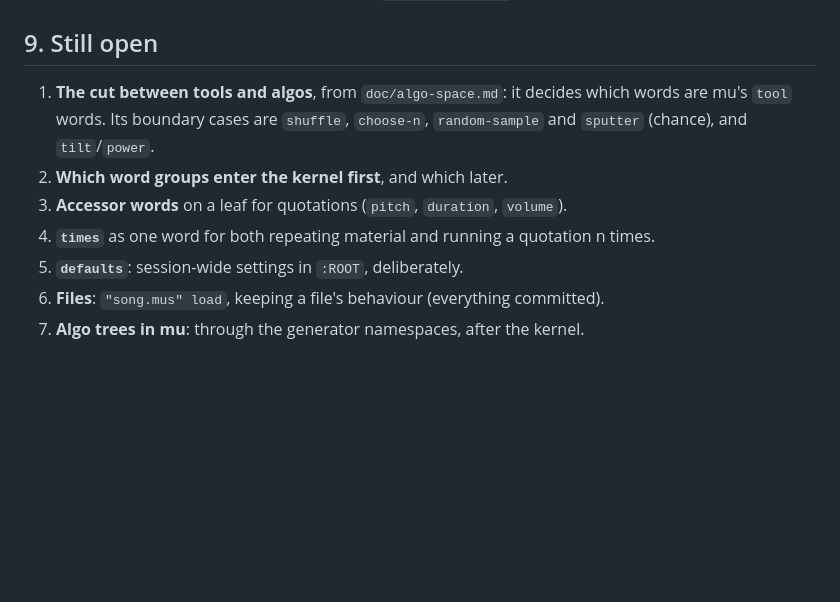
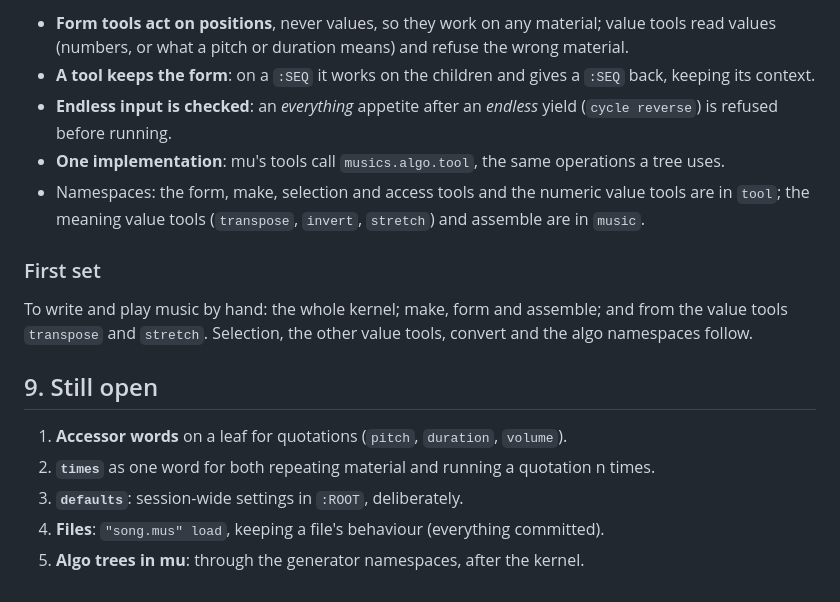
Before and after one commit to gebdevalk/musics, a Markdown page: doc/mu-repl.md, the part around one of its changes. Rendered like a GitHub page; blank space fills up the shorter version.

```diff
--- a/doc/mu-repl.md
+++ b/doc/mu-repl.md
@@ -198,17 +215,31 @@ Consequences:
+- **Form tools act on positions**, never values, so they work on any
+  material; value tools read values (numbers, or what a pitch or
+  duration means) and refuse the wrong material.
+- **A tool keeps the form**: on a `:SEQ` it works on the children and
+  gives a `:SEQ` back, keeping its context.
+- **Endless input is checked**: an *everything* appetite after an
+  *endless* yield (`cycle reverse`) is refused before running.
+- **One implementation**: mu's tools call `musics.algo.tool`, the same
+  operations a tree uses.
+- Namespaces: the form, make, selection and access tools and the
+  numeric value tools are in `tool`; the meaning value tools
+  (`transpose`, `invert`, `stretch`) and assemble are in `music`.
+
+### First set
+
+To write and play music by hand: the whole kernel; make, form and
+assemble; and from the value tools `transpose` and `stretch`.
+Selection, the other value tools, convert and the algo namespaces
+follow.
 
 ## 9. Still open
 
-1. **The cut between tools and algos**, from `doc/algo-space.md`: it
-   decides which words are mu's `tool` words. Its boundary cases are
-   `shuffle`, `choose-n`, `random-sample` and `sputter` (chance), and
-   `tilt`/`power`.
-2. **Which word groups enter the kernel first**, and which later.
-3. **Accessor words** on a leaf for quotations (`pitch`, `duration`,
+1. **Accessor words** on a leaf for quotations (`pitch`, `duration`,
    `volume`).
-4. **`times`** as one word for both repeating material and running a
+2. **`times`** as one word for both repeating material and running a
    quotation n times.
-5. **`defaults`**: session-wide settings in `:ROOT`, deliberately.
-6. **Files**: `"song.mus" load`, keeping a file's behaviour (everything
+3. **`defaults`**: session-wide settings in `:ROOT`, deliberately.
+4. **Files**: `"song.mus" load`, keeping a file's behaviour (everything
    committed).
-7. **Algo trees in mu**: through the generator namespaces, after the
+5. **Algo trees in mu**: through the generator namespaces, after the
    kernel.
```
Also changed, not shown: other parts of doc/mu-repl.md (+55 -38 lines), doc/algo-space.md (+1 -1 lines).
